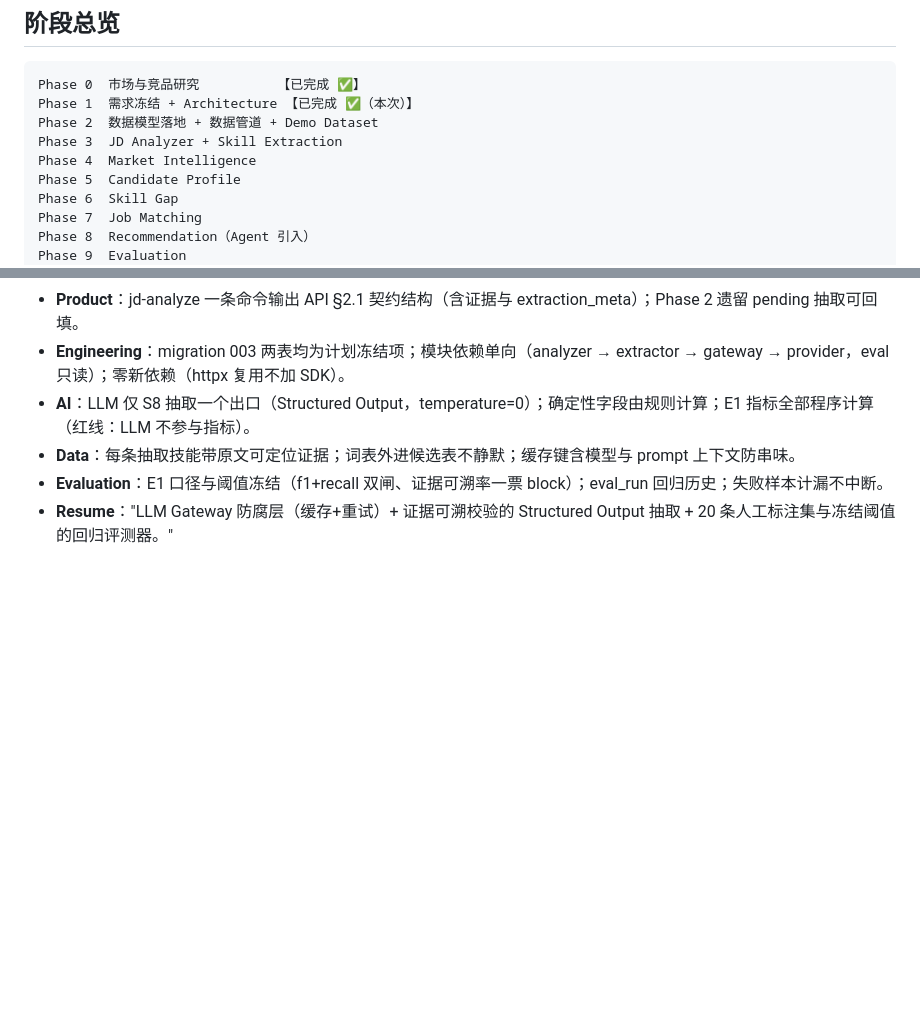
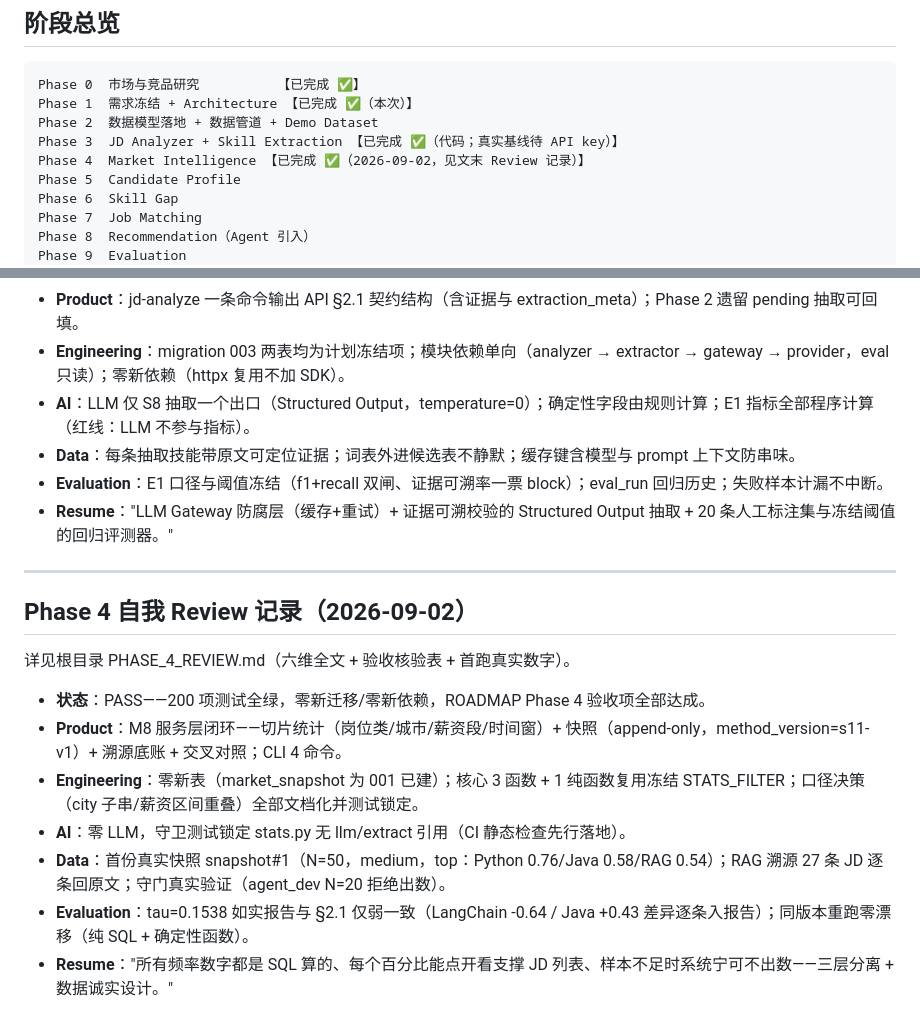
Before and after one commit to Xhan-985/SkillGap-Agent, a Markdown page: docs/ROADMAP.md, 2 parts joined by grey strips. GitHub-like rendering; blank space fills up the shorter version.

Commit message:
docs(phase4): phase 4 review (six-dim self-check) + roadmap/handover updates

```diff
--- a/docs/ROADMAP.md
+++ b/docs/ROADMAP.md
@@ -11,8 +11,8 @@
 Phase 0  市场与竞品研究          【已完成 ✅】
 Phase 1  需求冻结 + Architecture 【已完成 ✅（本次）】
 Phase 2  数据模型落地 + 数据管道 + Demo Dataset
-Phase 3  JD Analyzer + Skill Extraction
-Phase 4  Market Intelligence
+Phase 3  JD Analyzer + Skill Extraction 【已完成 ✅（代码；真实基线待 API key）】
+Phase 4  Market Intelligence 【已完成 ✅（2026-09-02，见文末 Review 记录）】
 Phase 5  Candidate Profile
 Phase 6  Skill Gap
 Phase 7  Job Matching
@@ -261,3 +261,17 @@ LLM 仅两处受控节点：S8 技能抽取（Schema 校验 + 失败明示）、
 - **Data**：每条抽取技能带原文可定位证据；词表外进候选表不静默；缓存键含模型与 prompt 上下文防串味。
 - **Evaluation**：E1 口径与阈值冻结（f1+recall 双闸、证据可溯率一票 block）；eval_run 回归历史；失败样本计漏不中断。
 - **Resume**："LLM Gateway 防腐层（缓存+重试）+ 证据可溯校验的 Structured Output 抽取 + 20 条人工标注集与冻结阈值的回归评测器。"
+
+---
+
+## Phase 4 自我 Review 记录（2026-09-02）
+
+详见根目录 PHASE_4_REVIEW.md（六维全文 + 验收核验表 + 首跑真实数字）。
+
+- **状态**：PASS——200 项测试全绿，零新迁移/零新依赖，ROADMAP Phase 4 验收项全部达成。
+- **Product**：M8 服务层闭环——切片统计（岗位类/城市/薪资段/时间窗）+ 快照（append-only，method_version=s11-v1）+ 溯源底账 + 交叉对照；CLI 4 命令。
+- **Engineering**：零新表（market_snapshot 为 001 已建）；核心 3 函数 + 1 纯函数复用冻结 STATS_FILTER；口径决策（city 子串/薪资区间重叠）全部文档化并测试锁定。
+- **AI**：零 LLM，守卫测试锁定 stats.py 无 llm/extract 引用（CI 静态检查先行落地）。
+- **Data**：首份真实快照 snapshot#1（N=50，medium，top：Python 0.76/Java 0.58/RAG 0.54）；RAG 溯源 27 条 JD 逐条回原文；守门真实验证（agent_dev N=20 拒绝出数）。
+- **Evaluation**：tau=0.1538 如实报告与 §2.1 仅弱一致（LangChain -0.64 / Java +0.43 差异逐条入报告）；同版本重跑零漂移（纯 SQL + 确定性函数）。
+- **Resume**："所有频率数字都是 SQL 算的、每个百分比能点开看支撑 JD 列表、样本不足时系统宁可不出数——三层分离 + 数据诚实设计。"
```
Also changed, not shown: PHASE_4_REVIEW.md (added, +65 -0 lines), docs/HANDOVER.md (+14 -9 lines).
